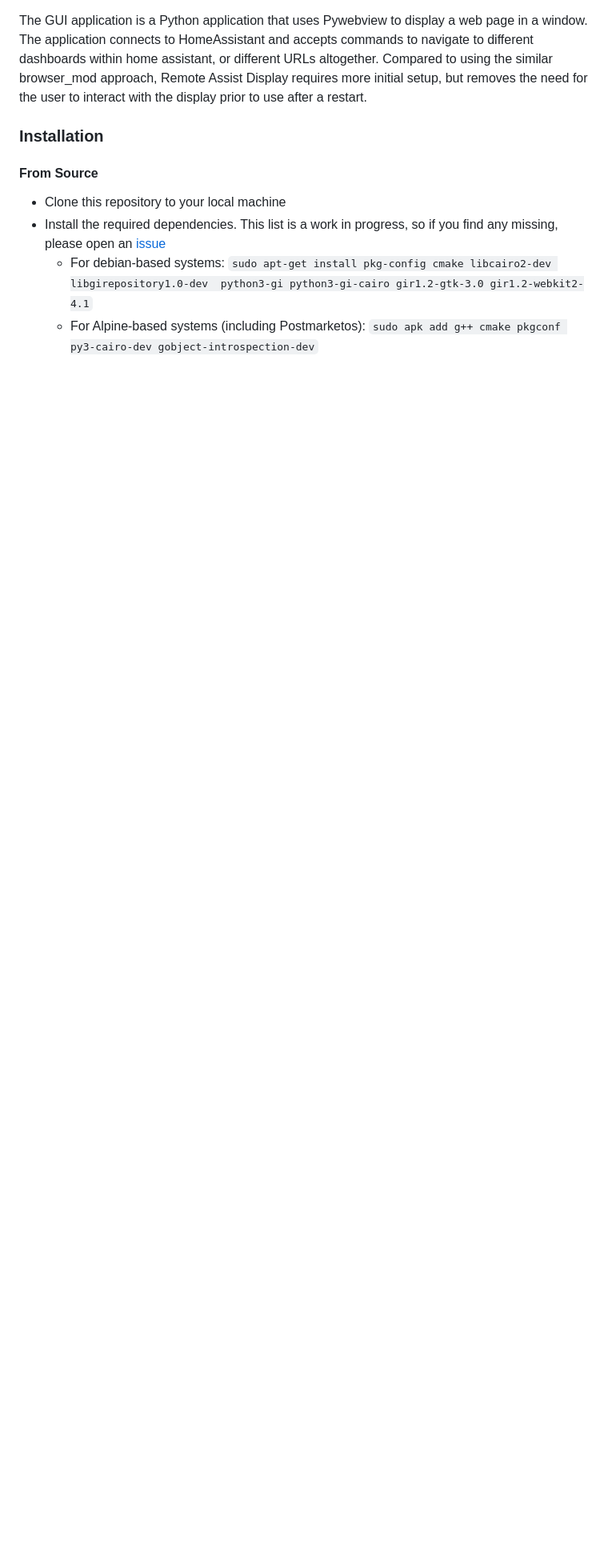
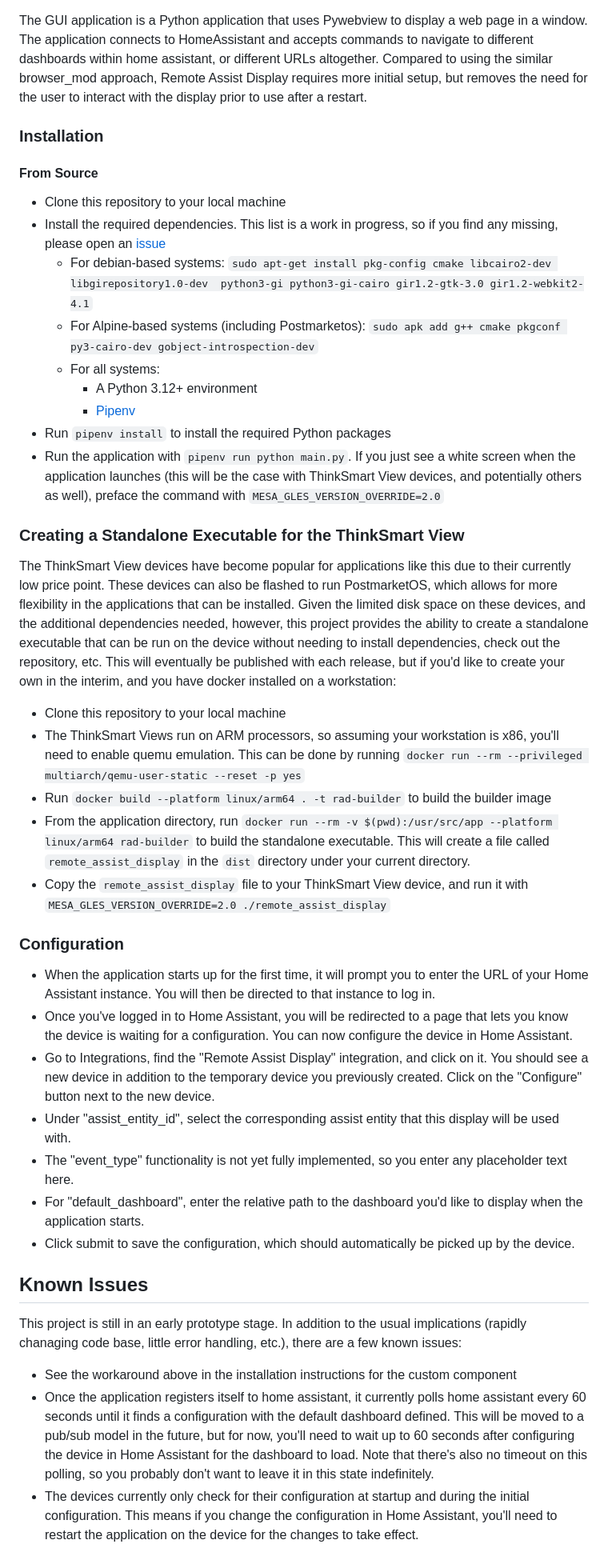
Before and after one commit to michelle-avery/remote-assist-display, a Markdown page: README.md, the part around one of its changes. Shown at 80% size. GitHub-like rendering; blank space fills up the shorter version.

Commit message:
Add setup documentation for application

```diff
--- a/README.md
+++ b/README.md
@@ -55,3 +59,51 @@ an [issue](/issues)
   python3-gi python3-gi-cairo gir1.2-gtk-3.0 gir1.2-webkit2-4.1`
   * For Alpine-based systems (including Postmarketos):
   `sudo apk add g++ cmake pkgconf py3-cairo-dev gobject-introspection-dev`
+  * For all systems:
+    * A Python 3.12+ environment
+    * [Pipenv](https://pipenv.pypa.io/en/latest/installation.html)
+* Run `pipenv install` to install the required Python packages
+* Run the application with `pipenv run python main.py`. If you just see a white screen when the application launches
+  (this will be the  case with  ThinkSmart View devices, and potentially others as well), preface the command with
+`MESA_GLES_VERSION_OVERRIDE=2.0`
+
+### Creating a Standalone Executable for the ThinkSmart View
+The ThinkSmart View devices have become popular for applications like this due to their currently low price point.
+These devices can also be flashed to run PostmarketOS, which allows for more flexibility in the applications that can
+be installed. Given the limited disk space on these devices, and the additional dependencies needed, however, this
+project provides the ability to create a standalone executable that can be run on the device without needing to install
+dependencies, check out the repository, etc. This will eventually be published with each release, but if you'd like to
+create your own in the interim, and you have docker installed on a workstation:
+* Clone this repository to your local machine
+* The ThinkSmart Views run on ARM processors, so assuming your workstation is x86, you'll need to enable quemu
+  emulation. This can be done by running `docker run --rm --privileged multiarch/qemu-user-static --reset -p yes`
+* Run `docker build --platform linux/arm64 . -t rad-builder` to build the builder image
+* From the application directory, run `docker run --rm -v $(pwd):/usr/src/app --platform linux/arm64 rad-builder`
+to build the standalone executable. This will create a file called `remote_assist_display` in the `dist` directory under
+your current directory.
+* Copy the `remote_assist_display` file to your ThinkSmart View device, and run it with
+`MESA_GLES_VERSION_OVERRIDE=2.0 ./remote_assist_display`
+
+### Configuration
+* When the application starts up for the first time, it will prompt you to enter the URL of your Home Assistant
+instance. You will then be directed to that instance to log in.
+* Once you've logged in to Home Assistant, you will be redirected to a page that lets you know the device is waiting
+for a configuration. You can now configure the device in Home Assistant.
+* Go to Integrations, find the "Remote Assist Display" integration, and click on it. You should see a new device
+in addition to the temporary device you previously created. Click on the "Configure" button next to the new device.
+* Under "assist_entity_id", select the corresponding assist entity that this display will be used with.
+* The "event_type" functionality is not yet fully implemented, so you enter any placeholder text here.
+* For "default_dashboard", enter the relative path to the dashboard you'd like to display when the application starts.
+* Click submit to save the configuration, which should automatically be picked up by the device.
+
+## Known Issues
+This project is still in an early prototype stage. In addition to the usual implications (rapidly chanaging code base,
+little error handling, etc.), there are a few known issues:
+* See the workaround above in the installation instructions for the custom component
+* Once the application registers itself to home assistant, it currently polls home assistant every 60 seconds until it
+finds a configuration with the default dashboard defined. This will be moved to a pub/sub model in the future, but for
+now, you'll need to wait up to 60 seconds after configuring the device in Home Assistant for the dashboard to load. Note
+that there's also no timeout on this polling, so you probably don't want to leave it in this state indefinitely.
+* The devices currently only check for their configuration at startup and during the initial configuration. This means
+if you change the configuration in Home Assistant, you'll need to restart the application on the device for the changes
+to take effect.
```
Also changed, not shown: other parts of README.md (+6 -2 lines).
